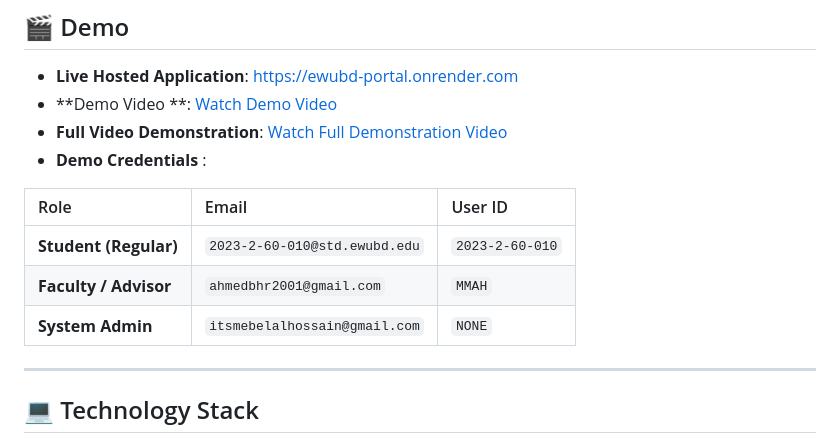
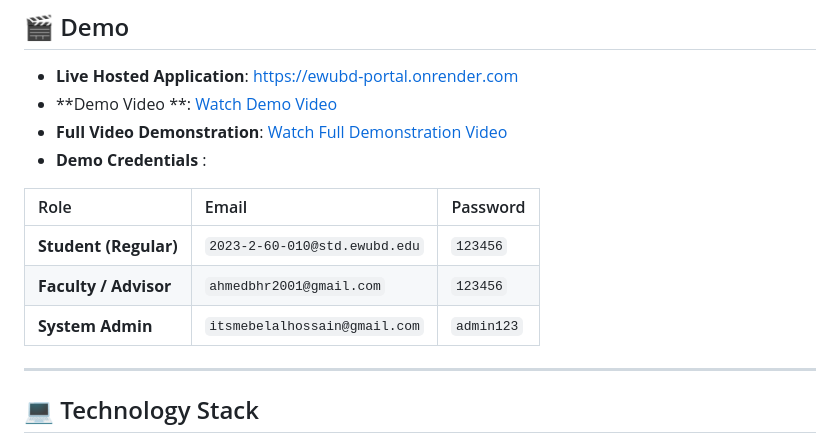
Before and after one commit to itsme-belal/EWU-Portal-System, a Markdown page: README.md, the part around the change. Rendered like a GitHub page.

```diff
--- a/README.md
+++ b/README.md
@@ -266,11 +266,11 @@ Beyond registration, the portal consolidates major academic and administrative s
 - **Full Video Demonstration**: [Watch Full Demonstration Video](https://youtu.be/1BW0NEam_HI?si=1eF-7Gl6EUTy8K4P)
 - **Demo Credentials** :
 
-| Role | Email | User ID |
+| Role | Email | Password |
 | :--- | :--- | :--- |
-| **Student (Regular)** | `2023-2-60-010@std.ewubd.edu` | `2023-2-60-010` |
-| **Faculty / Advisor** | `ahmedbhr2001@gmail.com` | `MMAH` |
-| **System Admin** | `itsmebelalhossain@gmail.com` | `NONE` |
+| **Student (Regular)** | `2023-2-60-010@std.ewubd.edu` | `123456` |
+| **Faculty / Advisor** | `ahmedbhr2001@gmail.com` | `123456` |
+| **System Admin** | `itsmebelalhossain@gmail.com` | `admin123` |
 
 ---
 
```
